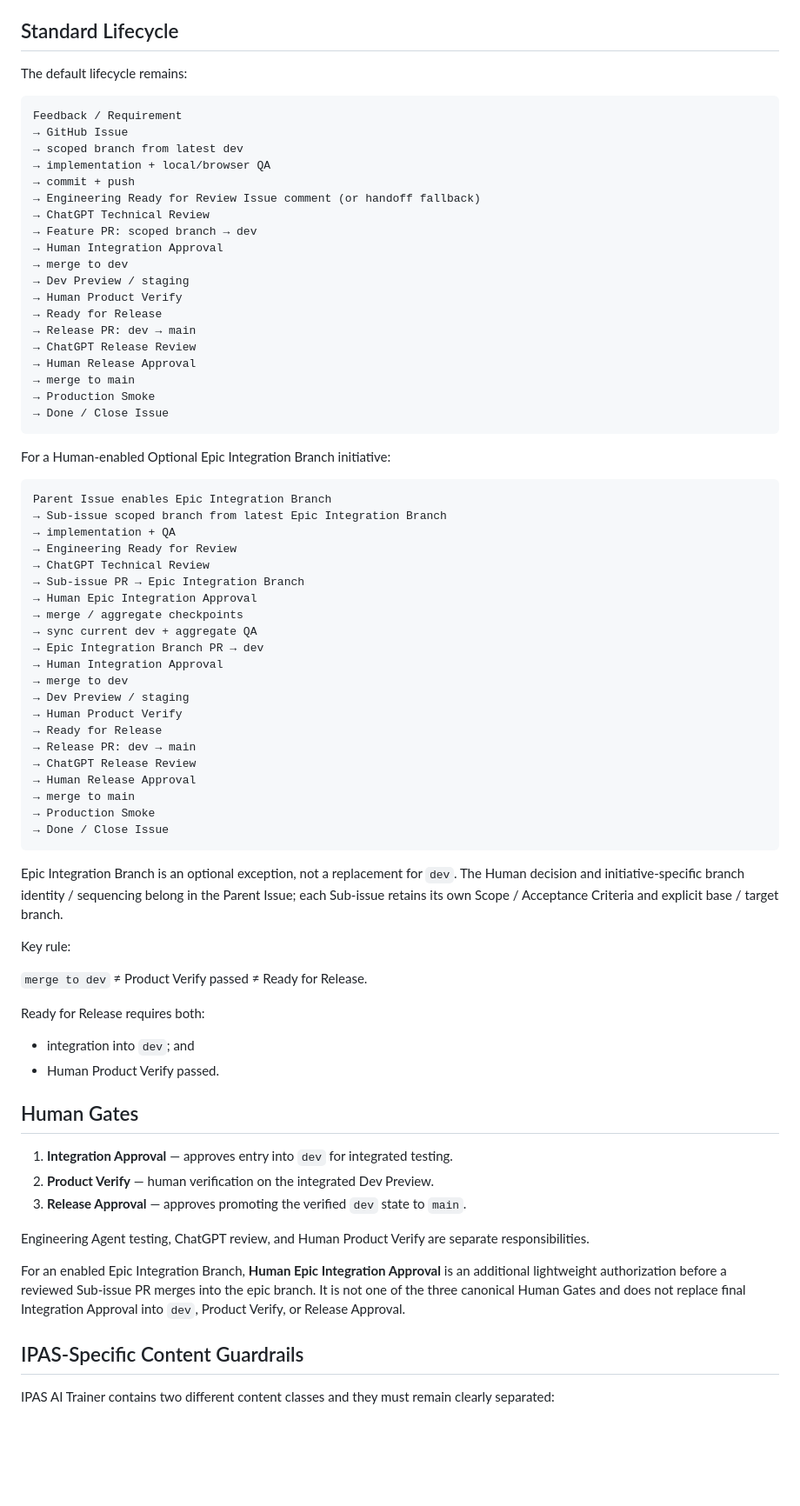
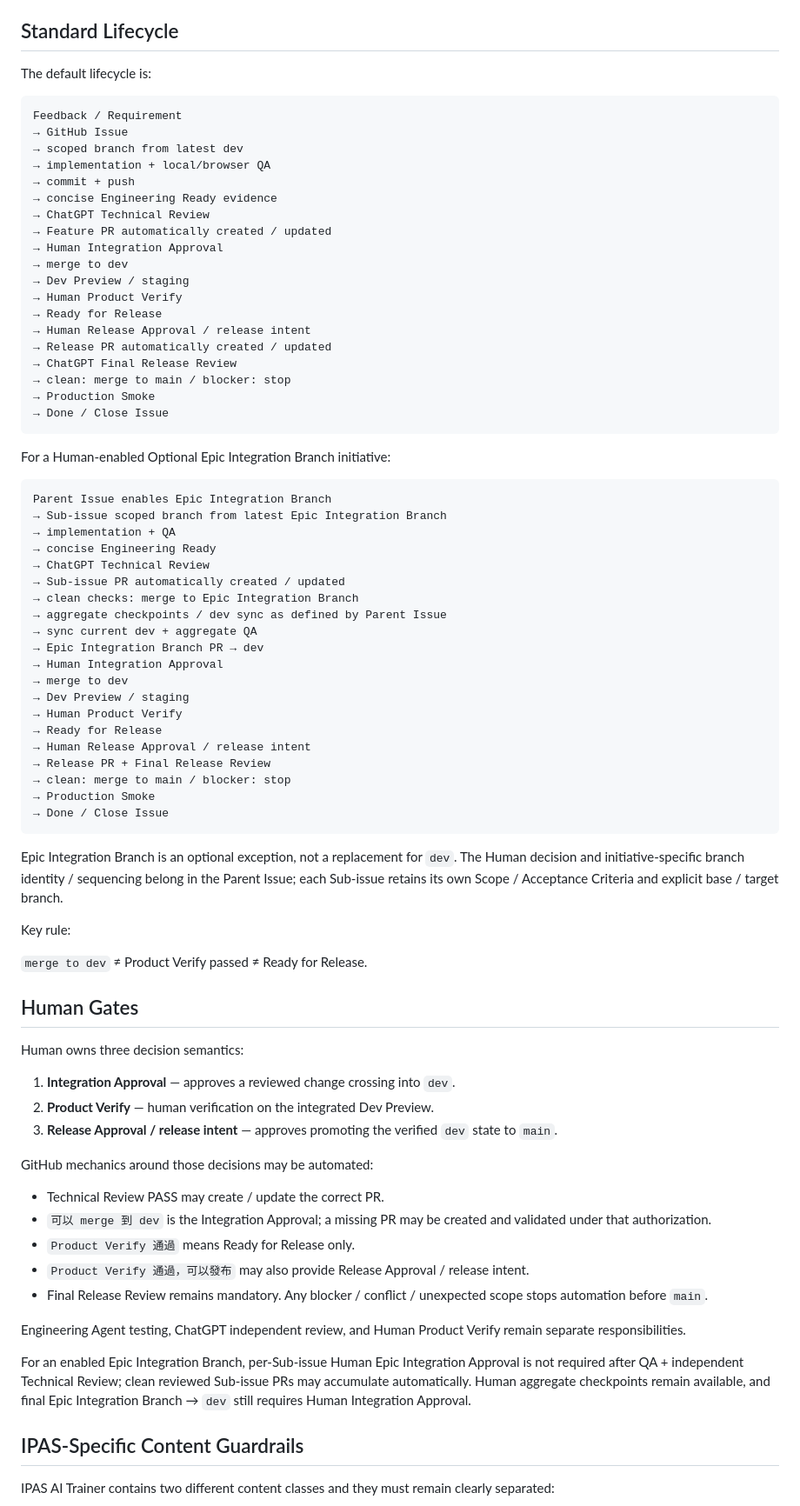
Before and after one commit to Naiyi-Chia/IPAS-AI-trainer, a Markdown page: PROJECT_CONTEXT.md, the part around one of its changes. Shown at 87% size. GitHub-like rendering; blank space fills up the shorter version.

Commit message:
docs: align project context with Playbook v1.6 (#83)

````diff
--- a/PROJECT_CONTEXT.md
+++ b/PROJECT_CONTEXT.md
@@ -44,7 +53,7 @@ The fixed Dev Preview loads the current public `dev/index.html`, allowing integr
 
 ## Standard Lifecycle
 
-The default lifecycle remains:
+The default lifecycle is:
 
 ```text
 Feedback / Requirement
@@ -52,18 +61,18 @@ Feedback / Requirement
 → scoped branch from latest dev
 → implementation + local/browser QA
 → commit + push
-→ Engineering Ready for Review Issue comment (or handoff fallback)
+→ concise Engineering Ready evidence
 → ChatGPT Technical Review
-→ Feature PR: scoped branch → dev
+→ Feature PR automatically created / updated
 → Human Integration Approval
 → merge to dev
 → Dev Preview / staging
 → Human Product Verify
 → Ready for Release
-→ Release PR: dev → main
-→ ChatGPT Release Review
-→ Human Release Approval
-→ merge to main
+→ Human Release Approval / release intent
+→ Release PR automatically created / updated
+→ ChatGPT Final Release Review
+→ clean: merge to main / blocker: stop
 → Production Smoke
 → Done / Close Issue
 ```
@@ -74,11 +83,11 @@ For a Human-enabled Optional Epic Integration Branch initiative:
 Parent Issue enables Epic Integration Branch
 → Sub-issue scoped branch from latest Epic Integration Branch
 → implementation + QA
-→ Engineering Ready for Review
+→ concise Engineering Ready
 → ChatGPT Technical Review
-→ Sub-issue PR → Epic Integration Branch
-→ Human Epic Integration Approval
-→ merge / aggregate checkpoints
+→ Sub-issue PR automatically created / updated
+→ clean checks: merge to Epic Integration Branch
+→ aggregate checkpoints / dev sync as defined by Parent Issue
 → sync current dev + aggregate QA
 → Epic Integration Branch PR → dev
 → Human Integration Approval
@@ -86,10 +95,9 @@ Parent Issue enables Epic Integration Branch
 → Dev Preview / staging
 → Human Product Verify
 → Ready for Release
-→ Release PR: dev → main
-→ ChatGPT Release Review
-→ Human Release Approval
-→ merge to main
+→ Human Release Approval / release intent
+→ Release PR + Final Release Review
+→ clean: merge to main / blocker: stop
 → Production Smoke
 → Done / Close Issue
 ```
@@ -100,19 +108,24 @@ Key rule:
 
 `merge to dev` ≠ Product Verify passed ≠ Ready for Release.
 
-Ready for Release requires both:
-- integration into `dev`; and
-- Human Product Verify passed.
-
 ## Human Gates
 
-1. **Integration Approval** — approves entry into `dev` for integrated testing.
+Human owns three decision semantics:
+
+1. **Integration Approval** — approves a reviewed change crossing into `dev`.
 2. **Product Verify** — human verification on the integrated Dev Preview.
-3. **Release Approval** — approves promoting the verified `dev` state to `main`.
+3. **Release Approval / release intent** — approves promoting the verified `dev` state to `main`.
 
-Engineering Agent testing, ChatGPT review, and Human Product Verify are separate responsibilities.
+GitHub mechanics around those decisions may be automated:
+- Technical Review PASS may create / update the correct PR.
+- `可以 merge 到 dev` is the Integration Approval; a missing PR may be created and validated under that authorization.
+- `Product Verify 通過` means Ready for Release only.
+- `Product Verify 通過，可以發布` may also provide Release Approval / release intent.
+- Final Release Review remains mandatory. Any blocker / conflict / unexpected scope stops automation before `main`.
 
-For an enabled Epic Integration Branch, **Human Epic Integration Approval** is an additional lightweight authorization before a reviewed Sub-issue PR merges into the epic branch. It is not one of the three canonical Human Gates and does not replace final Integration Approval into `dev`, Product Verify, or Release Approval.
+Engineering Agent testing, ChatGPT independent review, and Human Product Verify remain separate responsibilities.
+
+For an enabled Epic Integration Branch, per-Sub-issue Human Epic Integration Approval is not required after QA + independent Technical Review; clean reviewed Sub-issue PRs may accumulate automatically. Human aggregate checkpoints remain available, and final Epic Integration Branch → `dev` still requires Human Integration Approval.
 
 ## IPAS-Specific Content Guardrails
 
````
Also changed, not shown: other parts of PROJECT_CONTEXT.md (+16 -3 lines).
